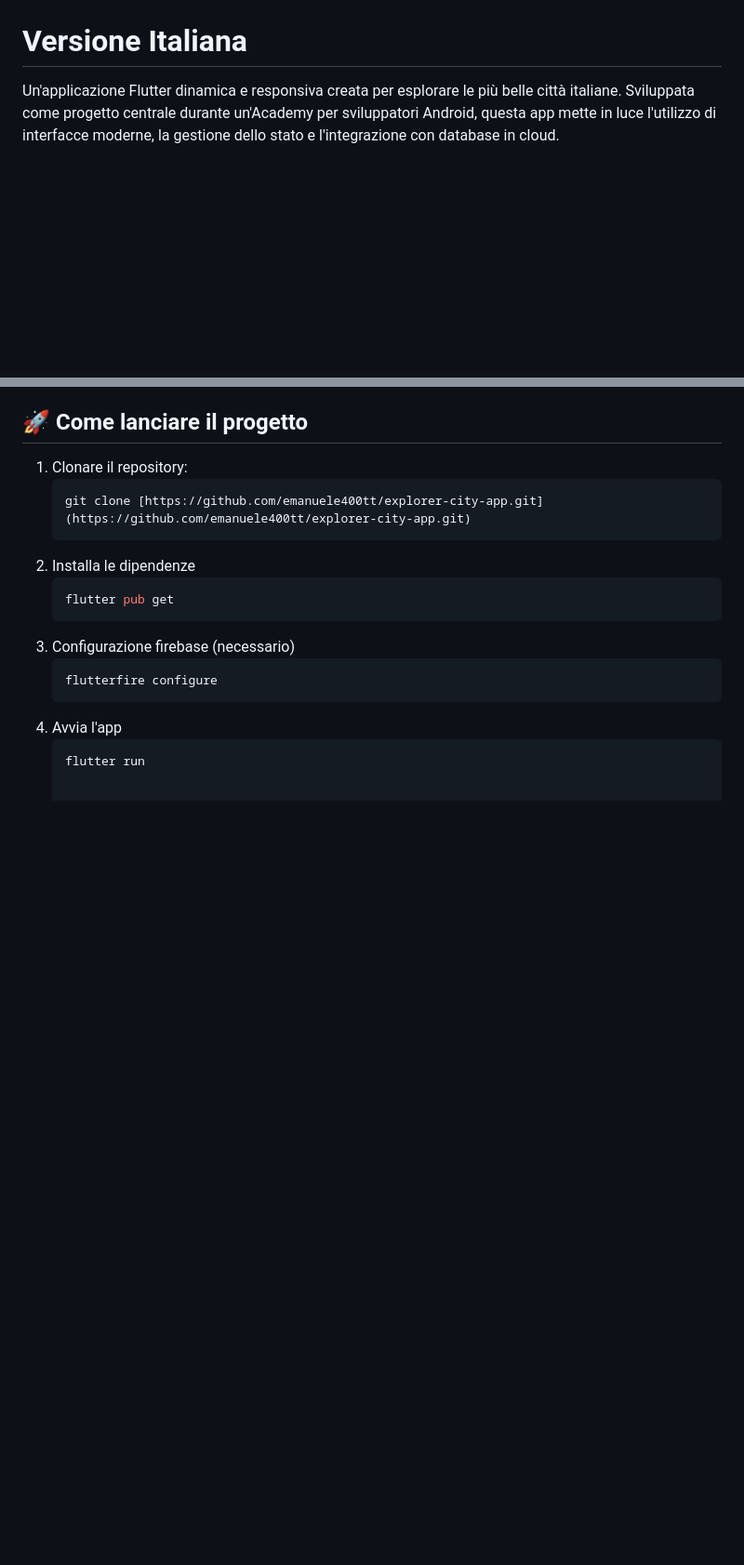
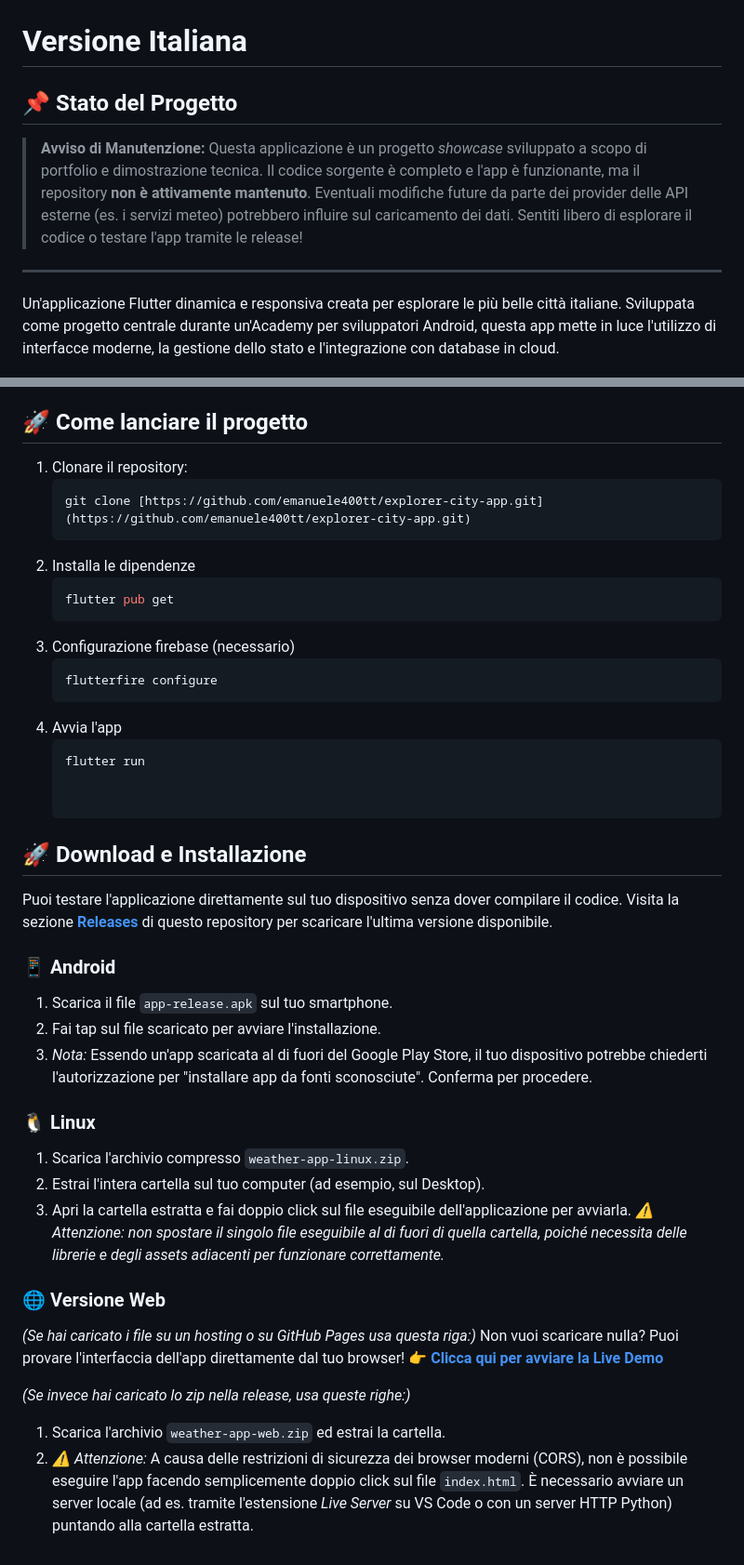
Before and after one commit to emanuele400tt/explorer-city-app, a Markdown page: README.md, 2 parts joined by grey strips. Shown at 93% size. Drawn GitHub-style; blank space fills up the shorter version.

Commit message:
Update README with project status and installation guide
Added project status section indicating maintenance notice and installation instructions for Android, Linux, and Web versions.

````diff
--- a/README.md
+++ b/README.md
@@ -43,6 +43,12 @@ A dynamic and responsive Flutter application built to showcase beautiful Italian
 
 # Versione Italiana
 
+## 📌 Stato del Progetto
+
+> **Avviso di Manutenzione:** Questa applicazione è un progetto *showcase* sviluppato a scopo di portfolio e dimostrazione tecnica. Il codice sorgente è completo e l'app è funzionante, ma il repository **non è attivamente mantenuto**. Eventuali modifiche future da parte dei provider delle API esterne (es. i servizi meteo) potrebbero influire sul caricamento dei dati. Sentiti libero di esplorare il codice o testare l'app tramite le release!
+
+---
+
 Un'applicazione Flutter dinamica e responsiva creata per esplorare le più belle città italiane. Sviluppata come progetto centrale durante un'Academy per sviluppatori Android, questa app mette in luce l'utilizzo di interfacce moderne, la gestione dello stato e l'integrazione con database in cloud.
 
 ## ✨ Funzionalità Principali
@@ -70,3 +76,28 @@ Un'applicazione Flutter dinamica e responsiva creata per esplorare le più belle
 4. Avvia l'app
     ```bash
     flutter run
+
+
+## 🚀 Download e Installazione
+
+Puoi testare l'applicazione direttamente sul tuo dispositivo senza dover compilare il codice. Visita la sezione **[Releases](https://github.com/emanuele400tt/explorer-city-app/releases)** di questo repository per scaricare l'ultima versione disponibile.
+
+### 📱 Android
+1. Scarica il file `app-release.apk` sul tuo smartphone.
+2. Fai tap sul file scaricato per avviare l'installazione.
+3. *Nota:* Essendo un'app scaricata al di fuori del Google Play Store, il tuo dispositivo potrebbe chiederti l'autorizzazione per "installare app da fonti sconosciute". Conferma per procedere.
+
+### 🐧 Linux
+1. Scarica l'archivio compresso `weather-app-linux.zip`.
+2. Estrai l'intera cartella sul tuo computer (ad esempio, sul Desktop).
+3. Apri la cartella estratta e fai doppio click sul file eseguibile dell'applicazione per avviarla.
+   *⚠️ Attenzione: non spostare il singolo file eseguibile al di fuori di quella cartella, poiché necessita delle librerie e degli assets adiacenti per funzionare correttamente.*
+
+### 🌐 Versione Web
+*(Se hai caricato i file su un hosting o su GitHub Pages usa questa riga:)*
+Non vuoi scaricare nulla? Puoi provare l'interfaccia dell'app direttamente dal tuo browser!
+👉 **[Clicca qui per avviare la Live Demo](INSERISCI_QUI_IL_LINK_DEL_SITO)**
+
+*(Se invece hai caricato lo zip nella release, usa queste righe:)*
+1. Scarica l'archivio `weather-app-web.zip` ed estrai la cartella.
+2. *⚠️ Attenzione:* A causa delle restrizioni di sicurezza dei browser moderni (CORS), non è possibile eseguire l'app facendo semplicemente doppio click sul file `index.html`. È necessario avviare un server locale (ad es. tramite l'estensione *Live Server* su VS Code o con un server HTTP Python) puntando alla cartella estratta.
````
